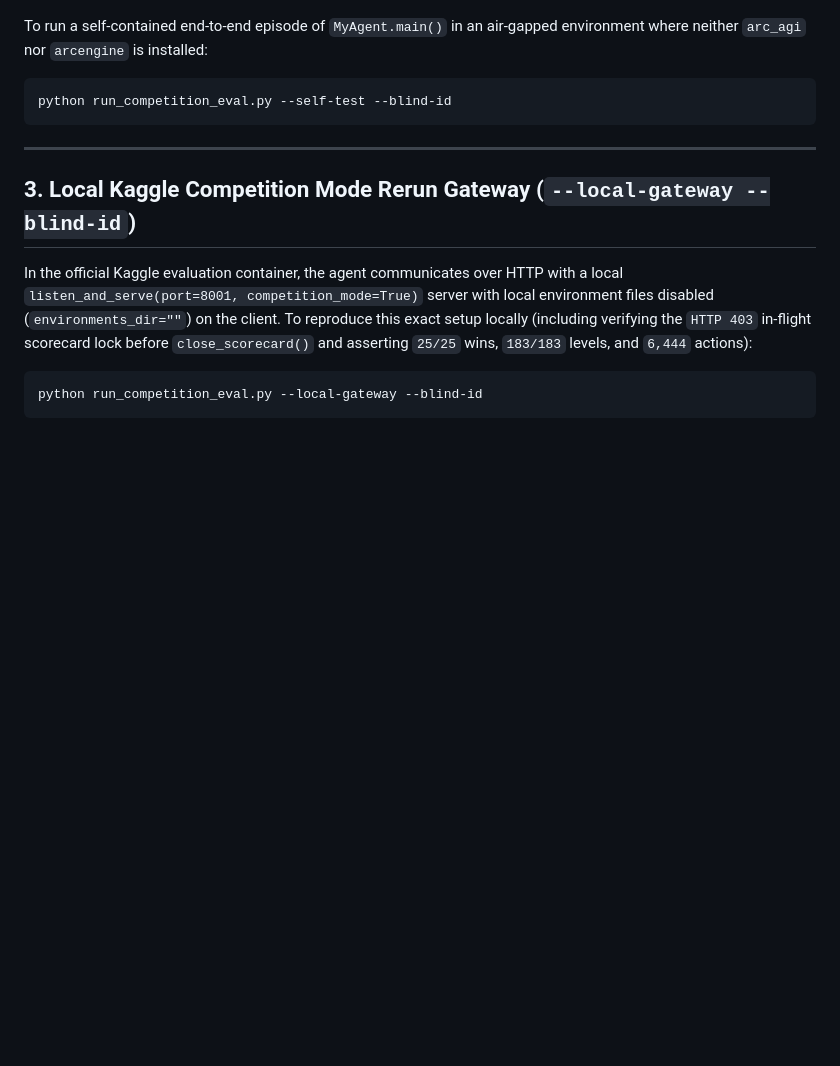
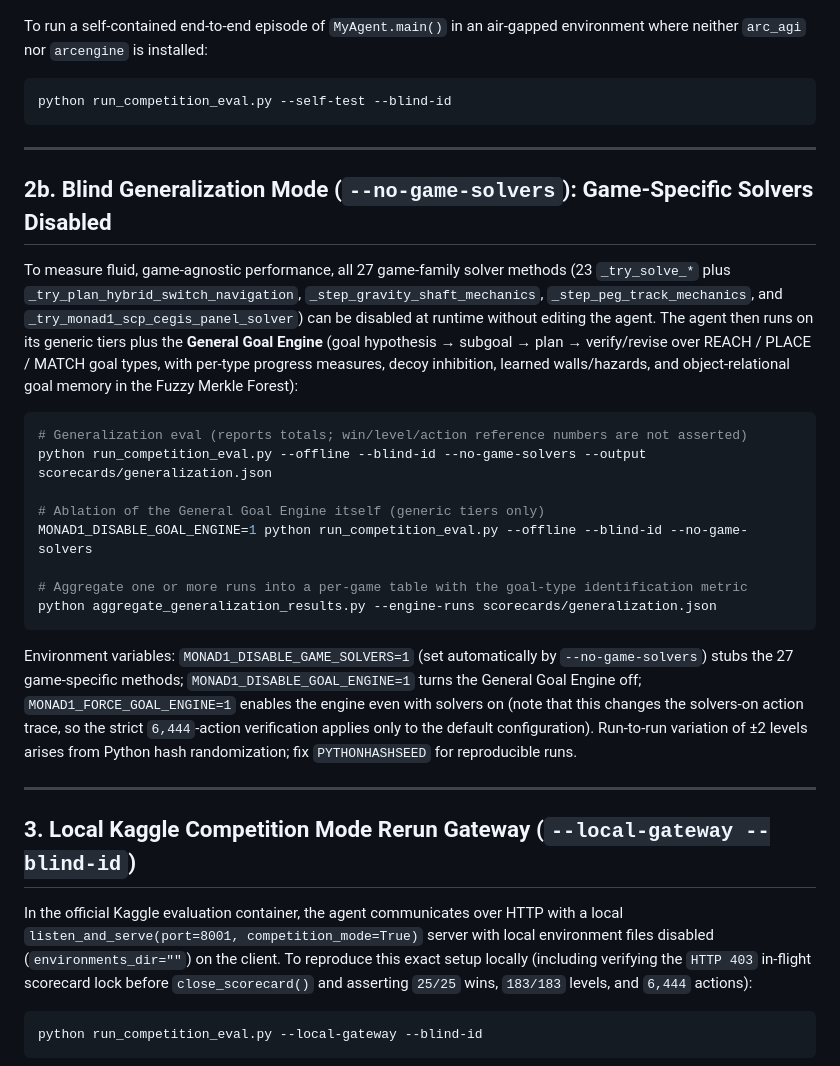
Before and after one commit to k-luecke/monad-1-arc-agi-3, a Markdown page: REPRODUCIBILITY.md, the part around the change. Rendered like a GitHub page; blank space fills up the shorter version.

Commit message:
Document blind generalization mode (--no-game-solvers) and General Goal Engine switches in REPRODUCIBILITY.md
Co-authored-by: Kyle Luecke <k-luecke@users.noreply.github.com>

````diff
--- a/REPRODUCIBILITY.md
+++ b/REPRODUCIBILITY.md
@@ -38,6 +38,39 @@ python run_competition_eval.py --self-test --blind-id
 
 ---
 
+## 2b. Blind Generalization Mode (`--no-game-solvers`): Game-Specific Solvers Disabled
+
+To measure fluid, game-agnostic performance, all 27 game-family solver methods
+(23 `_try_solve_*` plus `_try_plan_hybrid_switch_navigation`,
+`_step_gravity_shaft_mechanics`, `_step_peg_track_mechanics`, and
+`_try_monad1_scp_cegis_panel_solver`) can be disabled at runtime without editing
+the agent. The agent then runs on its generic tiers plus the **General Goal
+Engine** (goal hypothesis → subgoal → plan → verify/revise over REACH / PLACE /
+MATCH goal types, with per-type progress measures, decoy inhibition, learned
+walls/hazards, and object-relational goal memory in the Fuzzy Merkle Forest):
+
+```bash
+# Generalization eval (reports totals; win/level/action reference numbers are not asserted)
+python run_competition_eval.py --offline --blind-id --no-game-solvers --output scorecards/generalization.json
+
+# Ablation of the General Goal Engine itself (generic tiers only)
+MONAD1_DISABLE_GOAL_ENGINE=1 python run_competition_eval.py --offline --blind-id --no-game-solvers
+
+# Aggregate one or more runs into a per-game table with the goal-type identification metric
+python aggregate_generalization_results.py --engine-runs scorecards/generalization.json
+```
+
+Environment variables: `MONAD1_DISABLE_GAME_SOLVERS=1` (set automatically by
+`--no-game-solvers`) stubs the 27 game-specific methods;
+`MONAD1_DISABLE_GOAL_ENGINE=1` turns the General Goal Engine off;
+`MONAD1_FORCE_GOAL_ENGINE=1` enables the engine even with solvers on (note that
+this changes the solvers-on action trace, so the strict `6,444`-action
+verification applies only to the default configuration). Run-to-run variation
+of ±2 levels arises from Python hash randomization; fix `PYTHONHASHSEED` for
+reproducible runs.
+
+---
+
 ## 3. Local Kaggle Competition Mode Rerun Gateway (`--local-gateway --blind-id`)
 
 In the official Kaggle evaluation container, the agent communicates over HTTP with a local `listen_and_serve(port=8001, competition_mode=True)` server with local environment files disabled (`environments_dir=""`) on the client. To reproduce this exact setup locally (including verifying the `HTTP 403` in-flight scorecard lock before `close_scorecard()` and asserting `25/25` wins, `183/183` levels, and `6,444` actions):
````
